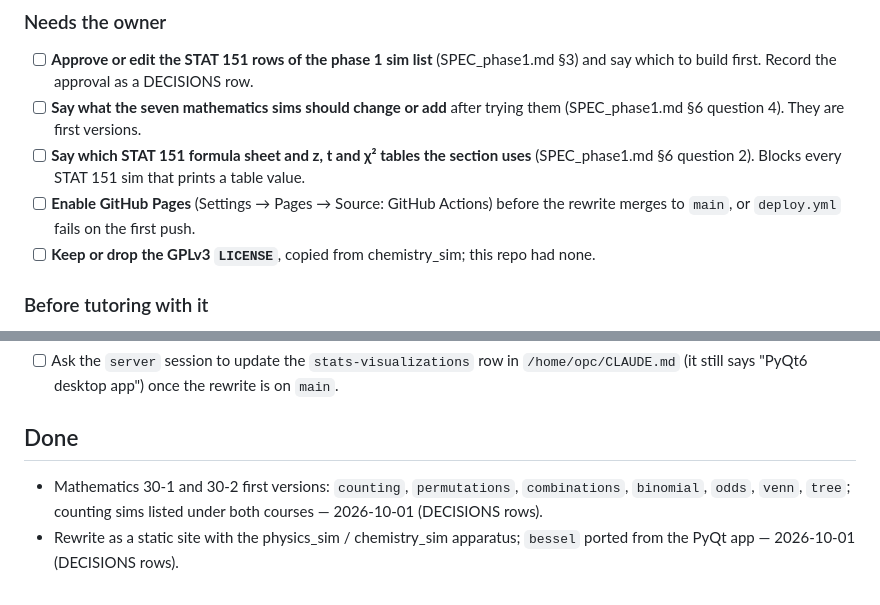
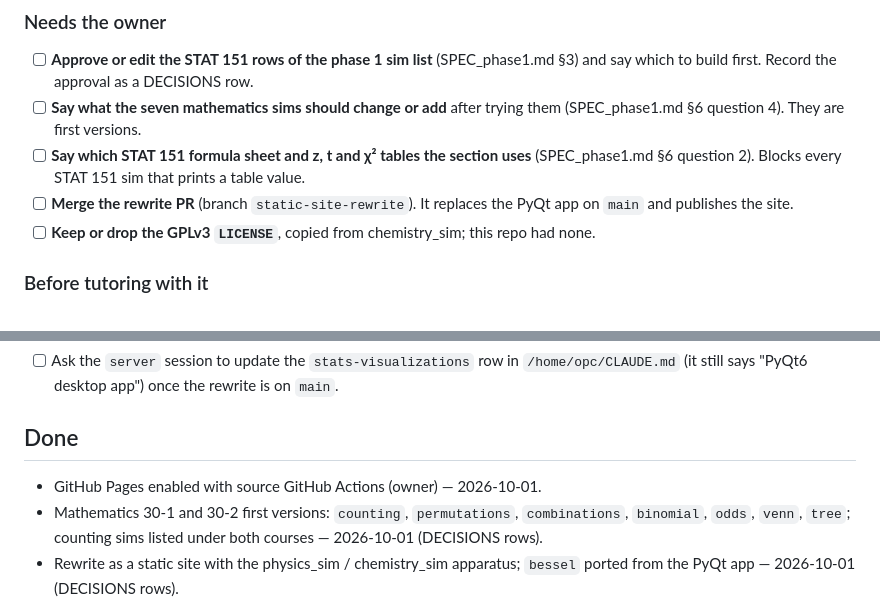
Before and after one commit to PeterFriedrich/stats-visualizations, a Markdown page: TODO.md, 2 parts joined by grey strips. Rendered like a GitHub page.

Commit message:
S01 handoff; Pages is enabled
Co-Authored-By: Claude Opus 5.5 <noreply@anthropic.com>
Claude-Session: https://claude.ai/code/session_01WibMkwAXnrxfwH93brw7jh

```diff
--- a/TODO.md
+++ b/TODO.md
@@ -15,7 +15,7 @@ symptom before acting on it.
 - [ ] **Approve or edit the STAT 151 rows of the phase 1 sim list** (SPEC_phase1.md §3) and say which to build first. Record the approval as a DECISIONS row.
 - [ ] **Say what the seven mathematics sims should change or add** after trying them (SPEC_phase1.md §6 question 4). They are first versions.
 - [ ] **Say which STAT 151 formula sheet and z, t and χ² tables the section uses** (SPEC_phase1.md §6 question 2). Blocks every STAT 151 sim that prints a table value.
-- [ ] **Enable GitHub Pages** (Settings → Pages → Source: GitHub Actions) before the rewrite merges to `main`, or `deploy.yml` fails on the first push.
+- [ ] **Merge the rewrite PR** (branch `static-site-rewrite`). It replaces the PyQt app on `main` and publishes the site.
 - [ ] **Keep or drop the GPLv3 `LICENSE`**, copied from chemistry_sim; this repo had none.
 
 ### Before tutoring with it
@@ -39,5 +39,6 @@ symptom before acting on it.
 
 ## Done
 
+- GitHub Pages enabled with source GitHub Actions (owner) — 2026-10-01.
 - Mathematics 30-1 and 30-2 first versions: `counting`, `permutations`, `combinations`, `binomial`, `odds`, `venn`, `tree`; counting sims listed under both courses — 2026-10-01 (DECISIONS rows).
 - Rewrite as a static site with the physics_sim / chemistry_sim apparatus; `bessel` ported from the PyQt app — 2026-10-01 (DECISIONS rows).
```
Also changed, not shown: session-summary/2026-10-01_S01.md (added, +64 -0 lines).
